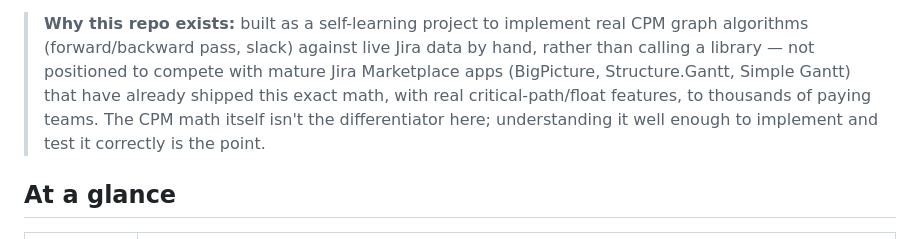
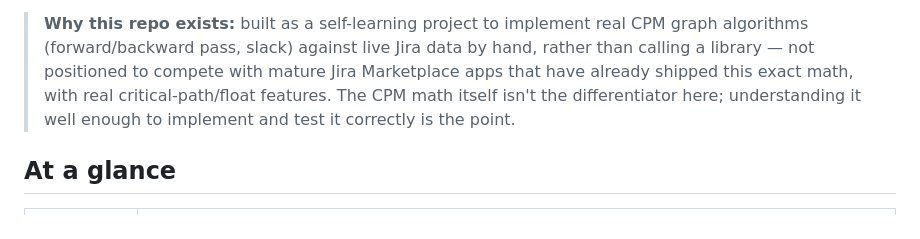
Before and after one commit to PlainJane20/critical-path-radar, a Markdown page: README.md, the part around the change. Rendered like a GitHub page.

Commit message:
Refine README to clarify project purpose
Removed redundant phrasing about competing with Jira Marketplace apps.

```diff
--- a/README.md
+++ b/README.md
@@ -31,9 +31,8 @@ status collection" signal.
 > **Why this repo exists:** built as a self-learning project to implement
 > real CPM graph algorithms (forward/backward pass, slack) against live
 > Jira data by hand, rather than calling a library — not positioned to
-> compete with mature Jira Marketplace apps (BigPicture, Structure.Gantt,
-> Simple Gantt) that have already shipped this exact math, with real
-> critical-path/float features, to thousands of paying teams. The CPM
+> compete with mature Jira Marketplace apps that have already shipped this exact math, with real
+> critical-path/float features. The CPM
 > math itself isn't the differentiator here; understanding it well enough
 > to implement and test it correctly is the point.
 
```
